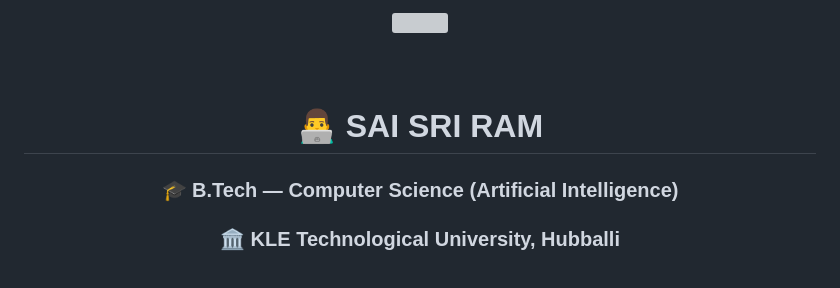
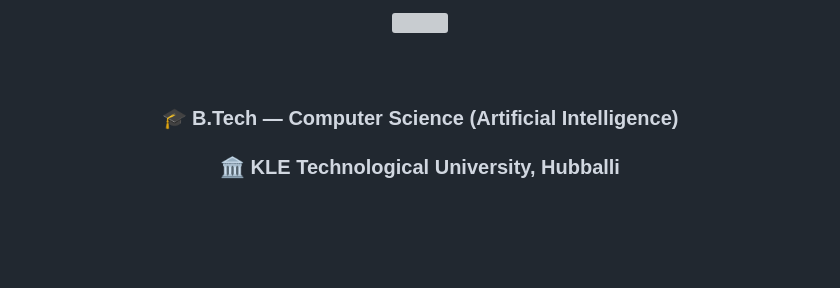
Before and after one commit to saisriram03/PGC-lab, a Markdown page: README.md, the part around one of its changes. Rendered like a GitHub page; blank space fills up the shorter version; grey boxes are pictures that could not be loaded.

```diff
--- a/README.md
+++ b/README.md
@@ -12,11 +24,9 @@
 
 <br><br>
 
-# 👨‍💻 **SAI SRI RAM**
+### 🎓 **B.Tech — Computer Science (Artificial Intelligence)**
 
-### 🎓 B.Tech — Computer Science (Artificial Intelligence)
-
-### 🏛️ KLE Technological University, Hubballi
+### 🏛️ **KLE Technological University, Hubballi**
 
 <br>
 
```
Also changed, not shown: other parts of README.md (+52 -28 lines).
